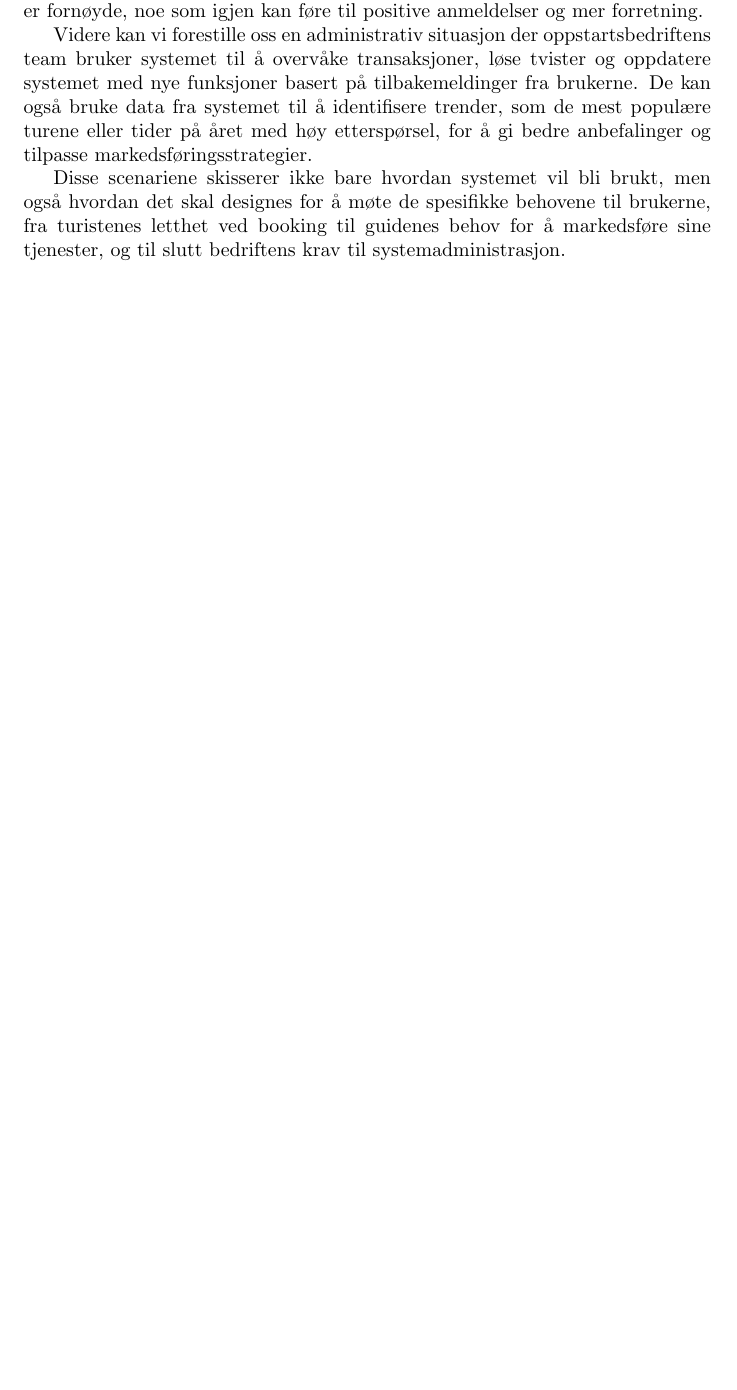
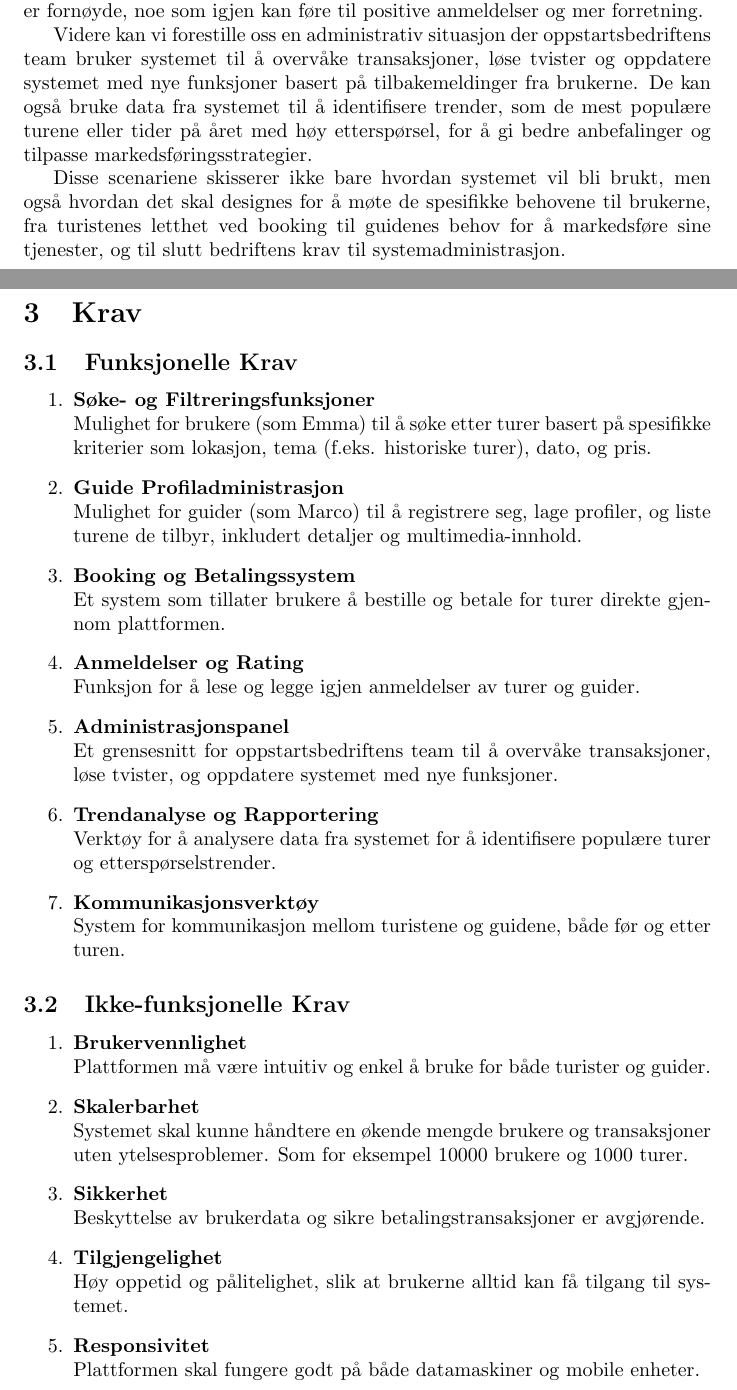
Before and after one commit to niklasbe/ITF20319-Gruppeoppgave, a LaTeX document (doc/doc.tex, which reads doc/sections/krav.tex): part of page 2 of 4 before the commit and two parts of pages 2 and 3 of 5 after it, the two joined at a grey line, cut so that both start at the same text, the shorter picture padded with empty space. Compiled offline with pdfLaTeX.

Commit message:
funksjonelle og ikke-funk krav

```diff
--- /dev/null
+++ b/doc/sections/krav.tex
@@ -0,0 +1,43 @@
+\documentclass[../doc.tex]{subfiles}
+\begin{document}
+\section{Krav}
+\subsection{Funksjonelle Krav}
+\begin{enumerate}
+    \item \textbf{Søke- og Filtreringsfunksjoner} \\
+    Mulighet for brukere (som Emma) til å søke etter turer basert på spesifikke kriterier som lokasjon, tema (f.eks. historiske turer), dato, og pris.
+
+    \item \textbf{Guide Profiladministrasjon} \\
+    Mulighet for guider (som Marco) til å registrere seg, lage profiler, og liste turene de tilbyr, inkludert detaljer og multimedia-innhold.
+
+    \item \textbf{Booking og Betalingssystem} \\
+    Et system som tillater brukere å bestille og betale for turer direkte gjennom plattformen.
+
+    \item \textbf{Anmeldelser og Rating} \\
+    Funksjon for å lese og legge igjen anmeldelser av turer og guider.
+
+    \item \textbf{Administrasjonspanel} \\
+    Et grensesnitt for oppstartsbedriftens team til å overvåke transaksjoner, løse tvister, og oppdatere systemet med nye funksjoner.
+
+    \item \textbf{Trendanalyse og Rapportering} \\
+    Verktøy for å analysere data fra systemet for å identifisere populære turer og etterspørselstrender.
+
+    \item \textbf{Kommunikasjonsverktøy} \\
+    System for kommunikasjon mellom turistene og guidene, både før og etter turen.
+\end{enumerate}
+
+\subsection{Ikke-funksjonelle Krav}
+\begin{enumerate}
+    \item \textbf{Brukervennlighet} \\
+    Plattformen må være intuitiv og enkel å bruke for både turister og guider.
+
+    \item \textbf{Skalerbarhet} \\
+    Systemet skal kunne håndtere en økende mengde brukere og transaksjoner uten ytelsesproblemer. Som for eksempel 10000 brukere og 1000 turer.
+
+    \item \textbf{Sikkerhet} \\
+    Beskyttelse av brukerdata og sikre betalingstransaksjoner er avgjørende.
+
+    \item \textbf{Tilgjengelighet} \\
+    Høy oppetid og pålitelighet, slik at brukerne alltid kan få tilgang til systemet.
+
+    \item \textbf{Responsivitet} \\
+    Plattformen skal fungere godt på både datamaskiner og mobile enheter.
```
Also changed, not shown: doc/doc.tex (+2 -0 lines), doc/doc.pdf, doc/sections/krav.tex (11 more changed lines).
